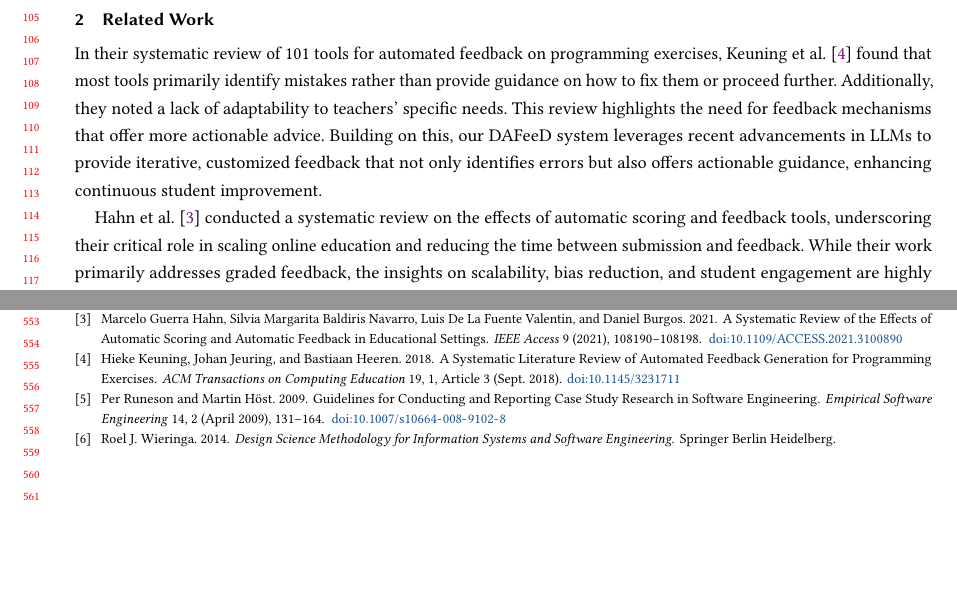
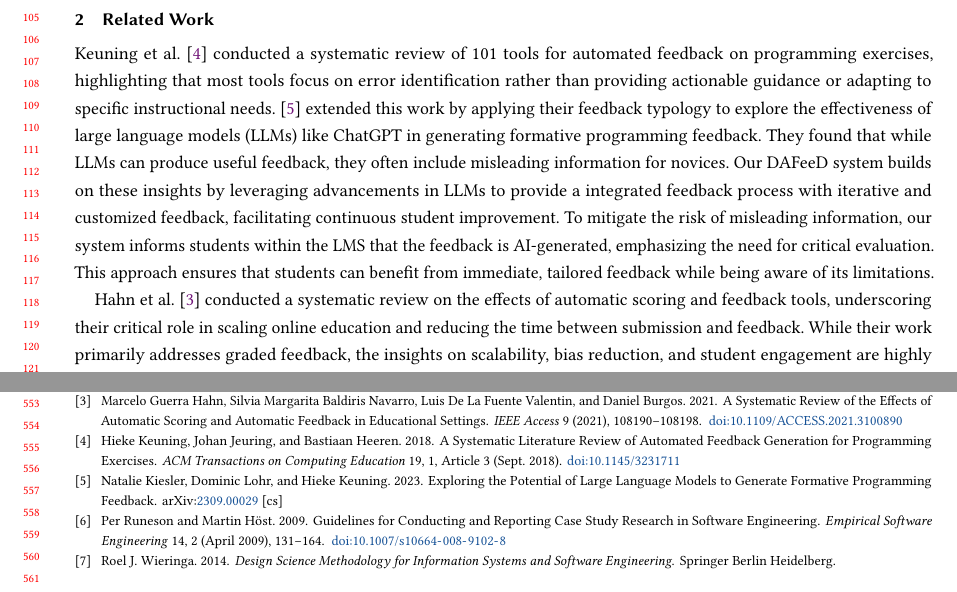
Before and after one commit to maximiliansoelch/2024-paper-athena, a LaTeX paper (main.tex): two parts of pages 3 and 11 of 11, joined at a grey line, cut so that both start at the same text, the shorter picture padded with empty space. Compiled offline with pdfLaTeX.

Commit message:
add related work kiesler

```diff
--- a/main.tex
+++ b/main.tex
@@ -286,7 +286,9 @@ Finally, \cref{sec:conclusion} concludes with a summary of findings and discusse
 \label{sec:related-work}
 
 % Hieke Keuning, Johan Jeuring, and Bastiaan Heeren. 2018. A Systematic Literature Review of Automated Feedback Generation for Programming Exercises. ACM Transactions on Computing Education 19, 1, Article 3 (Sept. 2018). https://doi.org/10.1145/3231711
-In their systematic review of 101 tools for automated feedback on programming exercises, \citet{keuning:2018:SystematicLiteratureReview} found that most tools primarily identify mistakes rather than provide guidance on how to fix them or proceed further. Additionally, they noted a lack of adaptability to teachers' specific needs. This review highlights the need for feedback mechanisms that offer more actionable advice. Building on this, our DAFeeD system leverages recent advancements in LLMs to provide iterative, customized feedback that not only identifies errors but also offers actionable guidance, enhancing continuous student improvement.
+% -> Explore potential of LLMs:
+% Natalie Kiesler, Dominic Lohr, and Hieke Keuning. 2023. Exploring the Potential of Large Language Models to Generate Formative Programming Feedback. arXiv:2309.00029
+\citet{keuning:2018:SystematicLiteratureReview} conducted a systematic review of 101 tools for automated feedback on programming exercises, highlighting that most tools focus on error identification rather than providing actionable guidance or adapting to specific instructional needs. \cite{kiesler:2023:ExploringPotentialLarge} extended this work by applying their feedback typology to explore the effectiveness of large language models (LLMs) like ChatGPT in generating formative programming feedback. They found that while LLMs can produce useful feedback, they often include misleading information for novices. Our DAFeeD system builds on these insights by leveraging advancements in LLMs to provide a integrated feedback process with iterative and customized feedback, facilitating continuous student improvement. To mitigate the risk of misleading information, our system informs students within the LMS that the feedback is AI-generated, emphasizing the need for critical evaluation. This approach ensures that students can benefit from immediate, tailored feedback while being aware of its limitations.
 
 % Marcelo Guerra Hahn, Silvia Margarita Baldiris Navarro, Luis De La Fuente Valentin, and Daniel Burgos. 2021. A Systematic Review of the Effects of Automatic Scoring and Automatic Feedback in Educational Settings. IEEE Access 9 (2021), 108190–108198. https://doi.org/10.1109/ACCESS.2021. 3100890
 \citet{hahn:2021:SystematicReviewEffects} conducted a systematic review on the effects of automatic scoring and feedback tools, underscoring their critical role in scaling online education and reducing the time between submission and feedback. While their work primarily addresses graded feedback, the insights on scalability, bias reduction, and student engagement are highly relevant. This paper informs our understanding of the broader implications of automated feedback systems, reinforcing the potential benefits of DAFeeD in providing iterative, task-specific feedback that enhances student learning outcomes and engagement.
```
